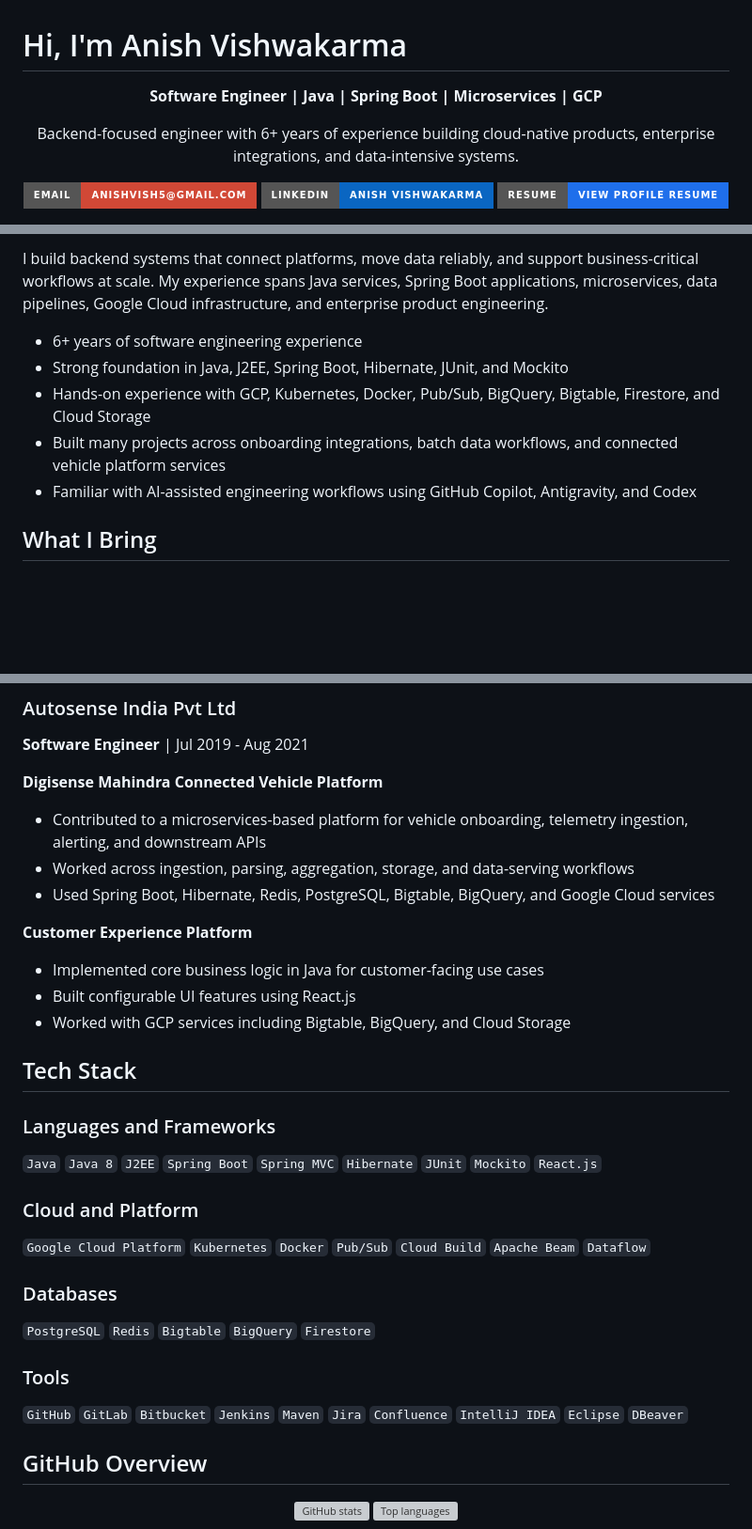
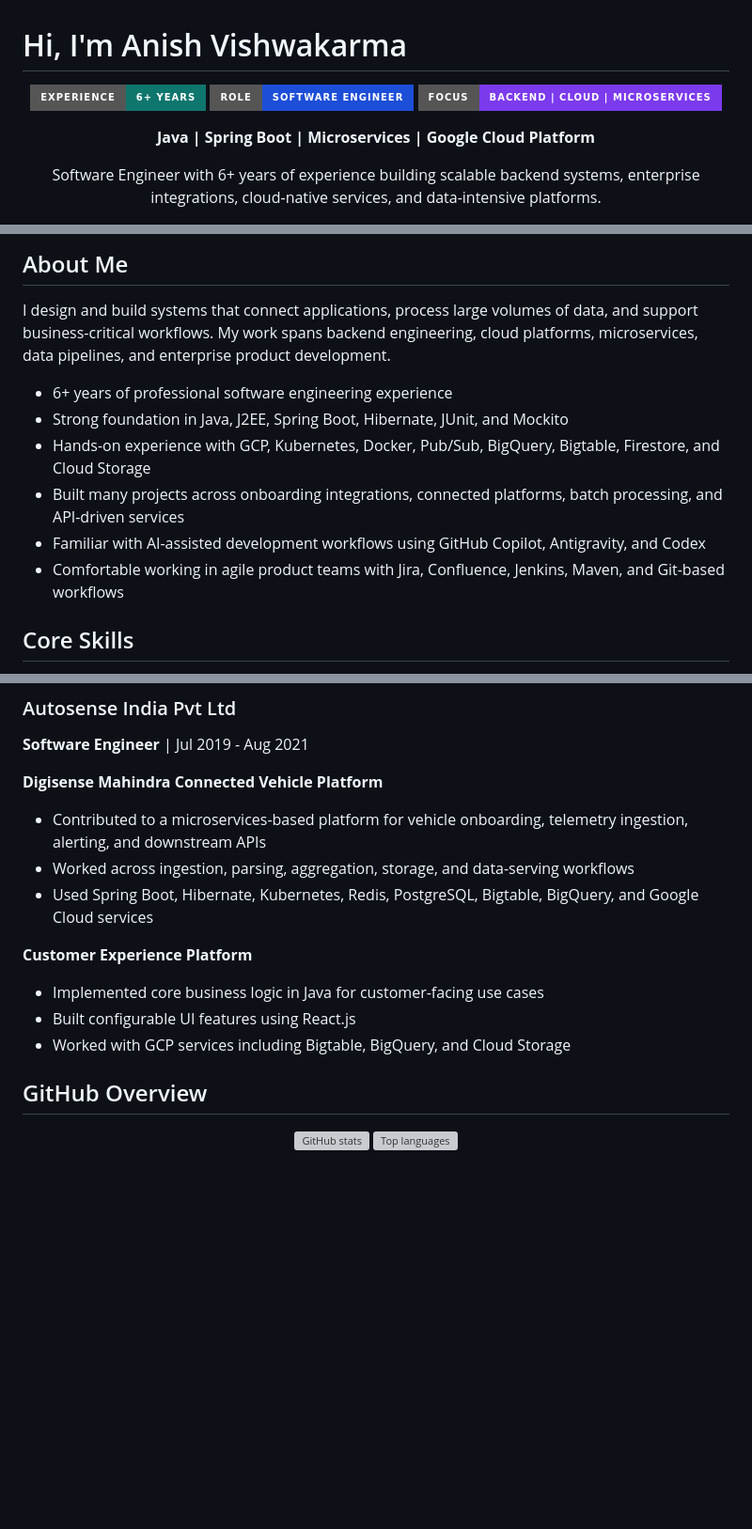
Before and after one commit to Anishvish/anishvish, a Markdown page: README.md, 3 parts joined by grey strips. Shown at 94% size. Rendered like a GitHub page; badges without logos; blank space fills up the shorter version; grey boxes are pictures that could not be loaded.

Commit message:
Enhance README visuals with badges

```diff
--- a/README.md
+++ b/README.md
@@ -1,17 +1,17 @@
 # Hi, I'm Anish Vishwakarma
 
 <p align="center">
-  <strong>Software Engineer | Java | Spring Boot | Microservices | GCP</strong>
+  <img src="https://img.shields.io/badge/Experience-6%2B%20Years-0f766e?style=for-the-badge" alt="Experience" />
+  <img src="https://img.shields.io/badge/Role-Software%20Engineer-1d4ed8?style=for-the-badge" alt="Role" />
+  <img src="https://img.shields.io/badge/Focus-Backend%20%7C%20Cloud%20%7C%20Microservices-7c3aed?style=for-the-badge" alt="Focus" />
 </p>
 
 <p align="center">
-  Backend-focused engineer with 6+ years of experience building cloud-native products, enterprise integrations, and data-intensive systems.
+  <strong>Java | Spring Boot | Microservices | Google Cloud Platform</strong>
 </p>
 
 <p align="center">
-  <a href="mailto:anishvish5@gmail.com"><img src="https://img.shields.io/badge/Email-anishvish5%40gmail.com-D14836?style=for-the-badge&logo=gmail&logoColor=white" alt="Email" /></a>
-  <a href="https://www.linkedin.com/in/anishvish"><img src="https://img.shields.io/badge/LinkedIn-Anish%20Vishwakarma-0A66C2?style=for-the-badge&logo=linkedin&logoColor=white" alt="LinkedIn" /></a>
-  <a href="https://github.com/Anishvish/anishvish/blob/main/RESUME.md"><img src="https://img.shields.io/badge/Resume-View%20Profile%20Resume-1F6FEB?style=for-the-badge&logo=readme&logoColor=white" alt="Resume" /></a>
+  Software Engineer with 6+ years of experience building scalable backend systems, enterprise integrations, cloud-native services, and data-intensive platforms.
 </p>
 
 <p align="center">
@@ -22,11 +33,14 @@
 
-I build backend systems that connect platforms, move data reliably, and support business-critical workflows at scale. My experience spans Java services, Spring Boot applications, microservices, data pipelines, Google Cloud infrastructure, and enterprise product engineering.
+## About Me
 
-- 6+ years of software engineering experience
+I design and build systems that connect applications, process large volumes of data, and support business-critical workflows. My work spans backend engineering, cloud platforms, microservices, data pipelines, and enterprise product development.
+
+- 6+ years of professional software engineering experience
 - Strong foundation in Java, J2EE, Spring Boot, Hibernate, JUnit, and Mockito
 - Hands-on experience with GCP, Kubernetes, Docker, Pub/Sub, BigQuery, Bigtable, Firestore, and Cloud Storage
-- Built many projects across onboarding integrations, batch data workflows, and connected vehicle platform services
-- Familiar with AI-assisted engineering workflows using GitHub Copilot, Antigravity, and Codex
+- Built many projects across onboarding integrations, connected platforms, batch processing, and API-driven services
+- Familiar with AI-assisted development workflows using GitHub Copilot, Antigravity, and Codex
+- Comfortable working in agile product teams with Jira, Confluence, Jenkins, Maven, and Git-based workflows
 
-## What I Bring
+## Core Skills
 
@@ -58,26 +100,12 @@ I build backend systems that connect platforms, move data reliably, and support
 **Digisense Mahindra Connected Vehicle Platform**
 - Contributed to a microservices-based platform for vehicle onboarding, telemetry ingestion, alerting, and downstream APIs
 - Worked across ingestion, parsing, aggregation, storage, and data-serving workflows
-- Used Spring Boot, Hibernate, Redis, PostgreSQL, Bigtable, BigQuery, and Google Cloud services
+- Used Spring Boot, Hibernate, Kubernetes, Redis, PostgreSQL, Bigtable, BigQuery, and Google Cloud services
 
 **Customer Experience Platform**
 - Implemented core business logic in Java for customer-facing use cases
 - Built configurable UI features using React.js
 - Worked with GCP services including Bigtable, BigQuery, and Cloud Storage
-
-## Tech Stack
-
-### Languages and Frameworks
-`Java` `Java 8` `J2EE` `Spring Boot` `Spring MVC` `Hibernate` `JUnit` `Mockito` `React.js`
-
-### Cloud and Platform
-`Google Cloud Platform` `Kubernetes` `Docker` `Pub/Sub` `Cloud Build` `Apache Beam` `Dataflow`
-
-### Databases
-`PostgreSQL` `Redis` `Bigtable` `BigQuery` `Firestore`
-
-### Tools
-`GitHub` `GitLab` `Bitbucket` `Jenkins` `Maven` `Jira` `Confluence` `IntelliJ IDEA` `Eclipse` `DBeaver`
 
 ## GitHub Overview
 
```
Also changed, not shown: other parts of README.md (+48 -9 lines).
